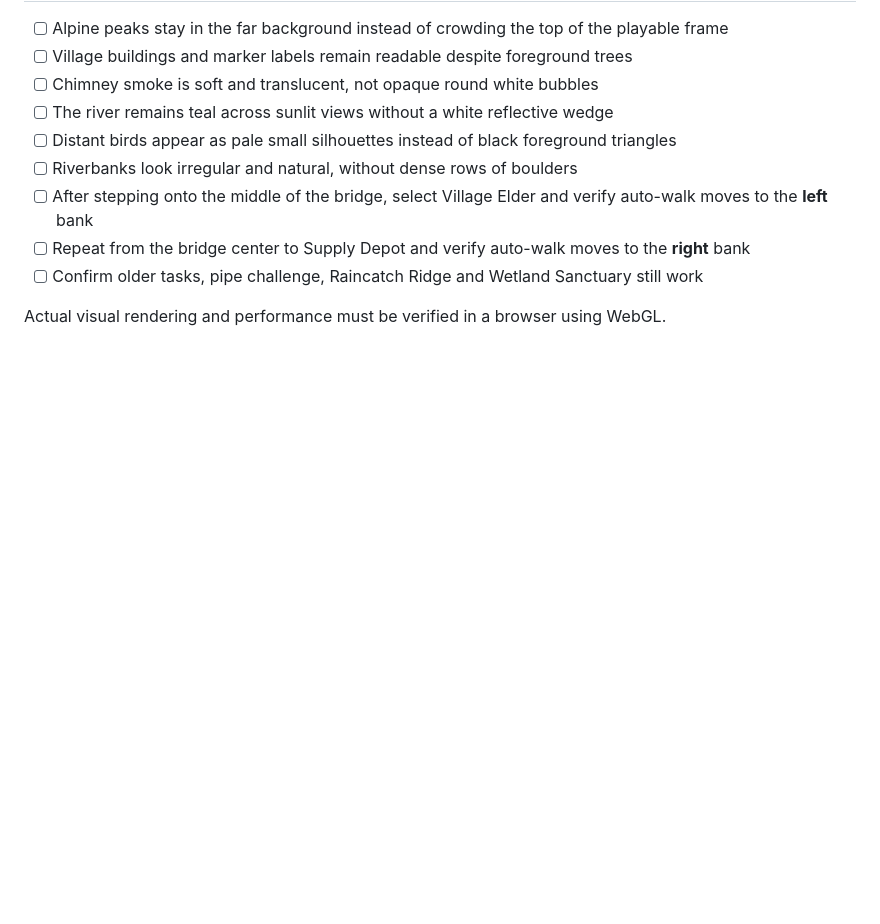
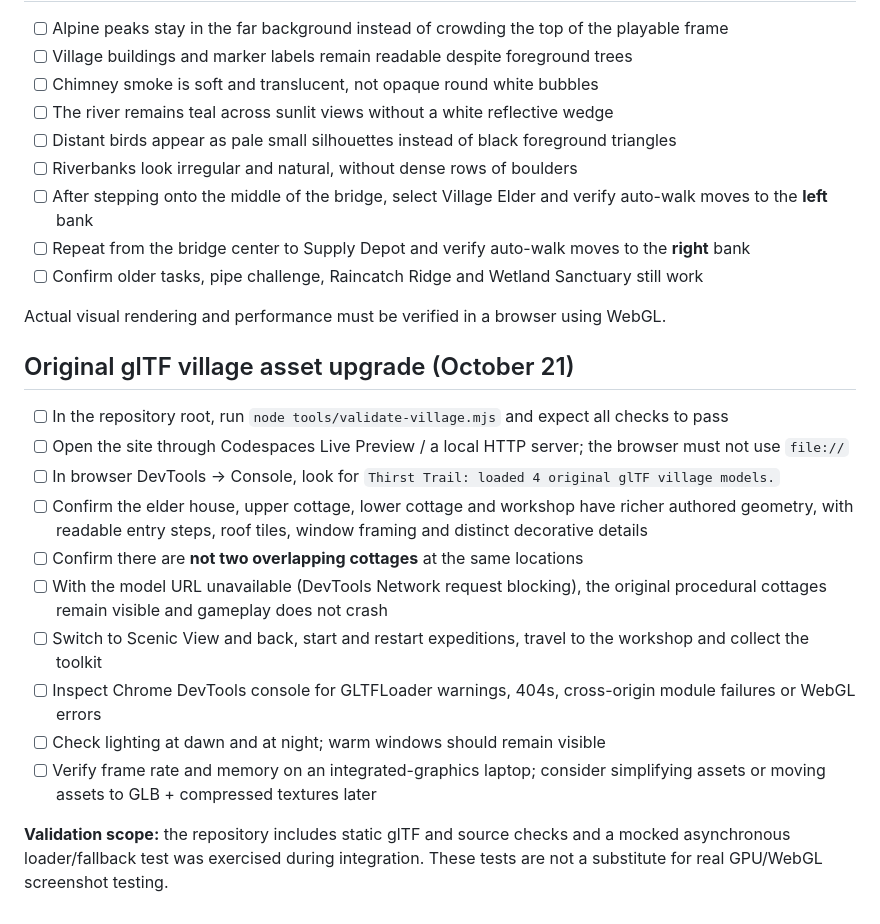
Before and after one commit to Hooda133/charity-water-thirst-trail, a Markdown page: TESTING.md, the part around the change. Rendered like a GitHub page; blank space fills up the shorter version.

Commit message:
Add browser and hardware test checklist for the new village glTF art pack

```diff
--- a/TESTING.md
+++ b/TESTING.md
@@ -96,3 +96,18 @@ The previously generated premium screenshots are **visual direction references**
 - [ ] Confirm older tasks, pipe challenge, Raincatch Ridge and Wetland Sanctuary still work
 
 Actual visual rendering and performance must be verified in a browser using WebGL.
+
+
+## Original glTF village asset upgrade (October 21)
+- [ ] In the repository root, run `node tools/validate-village.mjs` and expect all checks to pass
+- [ ] Open the site through Codespaces Live Preview / a local HTTP server; the browser must not use `file://`
+- [ ] In browser DevTools → Console, look for `Thirst Trail: loaded 4 original glTF village models.`
+- [ ] Confirm the elder house, upper cottage, lower cottage and workshop have richer authored geometry, with readable entry steps, roof tiles, window framing and distinct decorative details
+- [ ] Confirm there are **not two overlapping cottages** at the same locations
+- [ ] With the model URL unavailable (DevTools Network request blocking), the original procedural cottages remain visible and gameplay does not crash
+- [ ] Switch to Scenic View and back, start and restart expeditions, travel to the workshop and collect the toolkit
+- [ ] Inspect Chrome DevTools console for GLTFLoader warnings, 404s, cross-origin module failures or WebGL errors
+- [ ] Check lighting at dawn and at night; warm windows should remain visible
+- [ ] Verify frame rate and memory on an integrated-graphics laptop; consider simplifying assets or moving assets to GLB + compressed textures later
+
+**Validation scope:** the repository includes static glTF and source checks and a mocked asynchronous loader/fallback test was exercised during integration. These tests are not a substitute for real GPU/WebGL screenshot testing.
```
